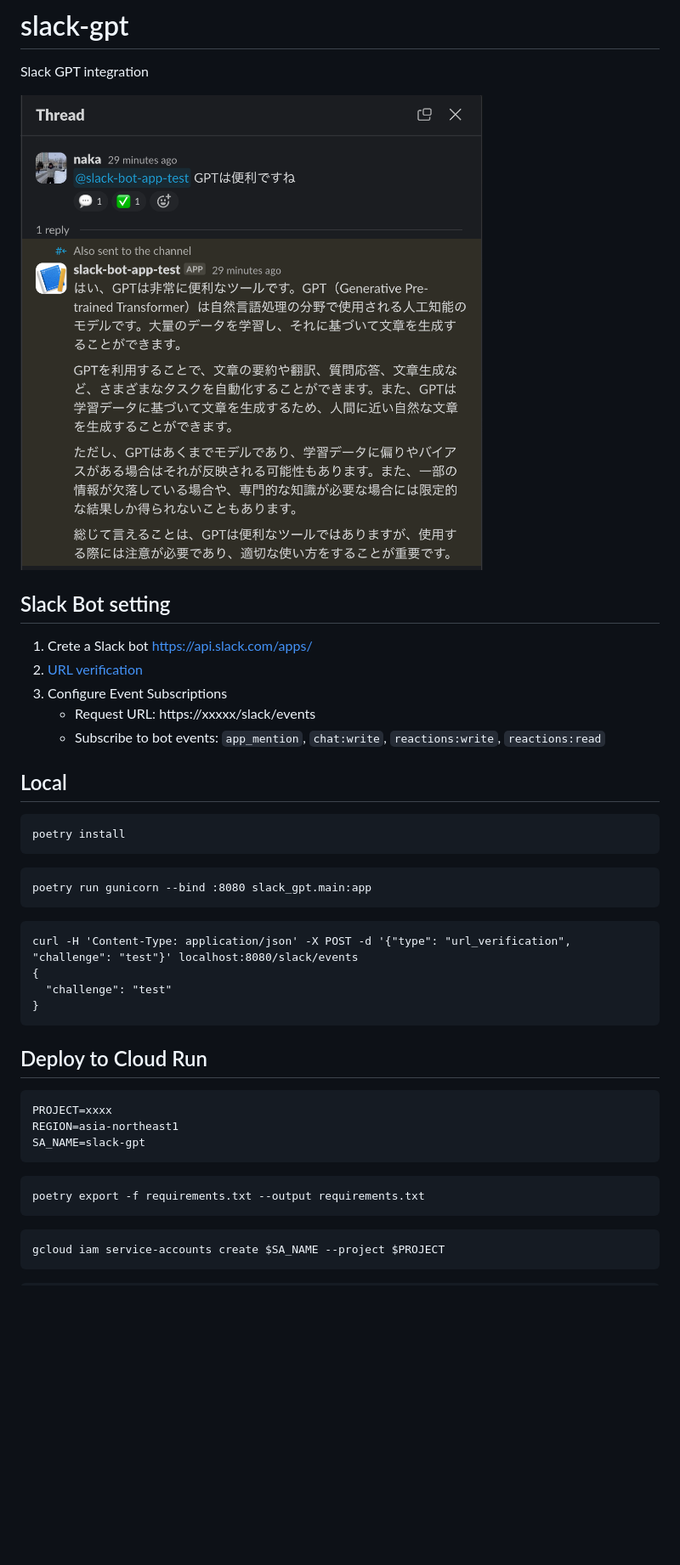
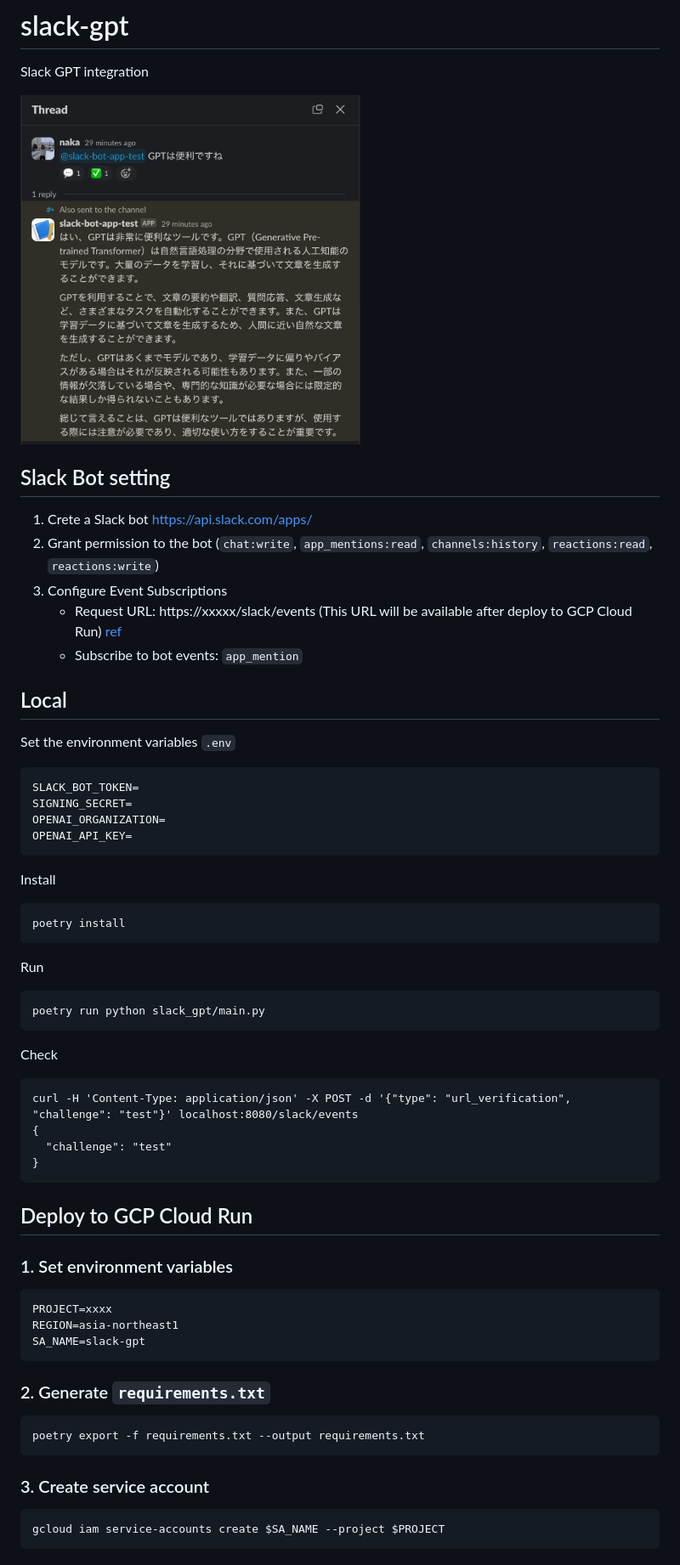
Before and after one commit to nakamasato/slack-gpt, a Markdown page: README.md, the part around one of its changes. Shown at 85% size. Rendered like a GitHub page; blank space fills up the shorter version.

````diff
--- a/README.md
+++ b/README.md
@@ -2,26 +2,40 @@
 
 Slack GPT integration
 
-![](docs/slack.png)
+<img src="docs/slack.png" width="400">
 
 ## Slack Bot setting
 
 1. Crete a Slack bot https://api.slack.com/apps/
-1. [URL verification](https://api.slack.com/events/url_verification)
+1. Grant permission to the bot (`chat:write`, `app_mentions:read`, `channels:history`, `reactions:read`, `reactions:write`)
 1. Configure Event Subscriptions
-    - Request URL: https://xxxxx/slack/events
-    - Subscribe to bot events: `app_mention`, `chat:write`, `reactions:write`, `reactions:read`
+    - Request URL: https://xxxxx/slack/events (This URL will be available after deploy to GCP Cloud Run) [ref](https://api.slack.com/events/url_verification)
+    - Subscribe to bot events: `app_mention`
 
 ## Local
+
+Set the environment variables `.env`
+
+```
+SLACK_BOT_TOKEN=
+SIGNING_SECRET=
+OPENAI_ORGANIZATION=
+OPENAI_API_KEY=
+```
+
+Install
 
 ```
 poetry install
 ```
 
+Run
+
 ```
-poetry run gunicorn --bind :8080 slack_gpt.main:app
+poetry run python slack_gpt/main.py
 ```
 
+Check
 
 ```
 curl -H 'Content-Type: application/json' -X POST -d '{"type": "url_verification", "challenge": "test"}' localhost:8080/slack/events
@@ -30,7 +44,9 @@ curl -H 'Content-Type: application/json' -X POST -d '{"type": "url_verification"
 }
 ```
 
-## Deploy to Cloud Run
+## Deploy to GCP Cloud Run
+
+### 1. Set environment variables
 
 ```
 PROJECT=xxxx
@@ -38,10 +54,14 @@ REGION=asia-northeast1
 SA_NAME=slack-gpt
 ```
 
+### 2. Generate `requirements.txt`
+
 ```
 poetry export -f requirements.txt --output requirements.txt
 ```
 
+### 3. Create service account
+
 ```
 gcloud iam service-accounts create $SA_NAME --project $PROJECT
 ```
````
Also changed, not shown: other parts of README.md (+34 -10 lines), docs/slack-event-subscriptions-bot-events.png (added), docs/slack-event-subscriptions-config.png (added), 2 other files.
